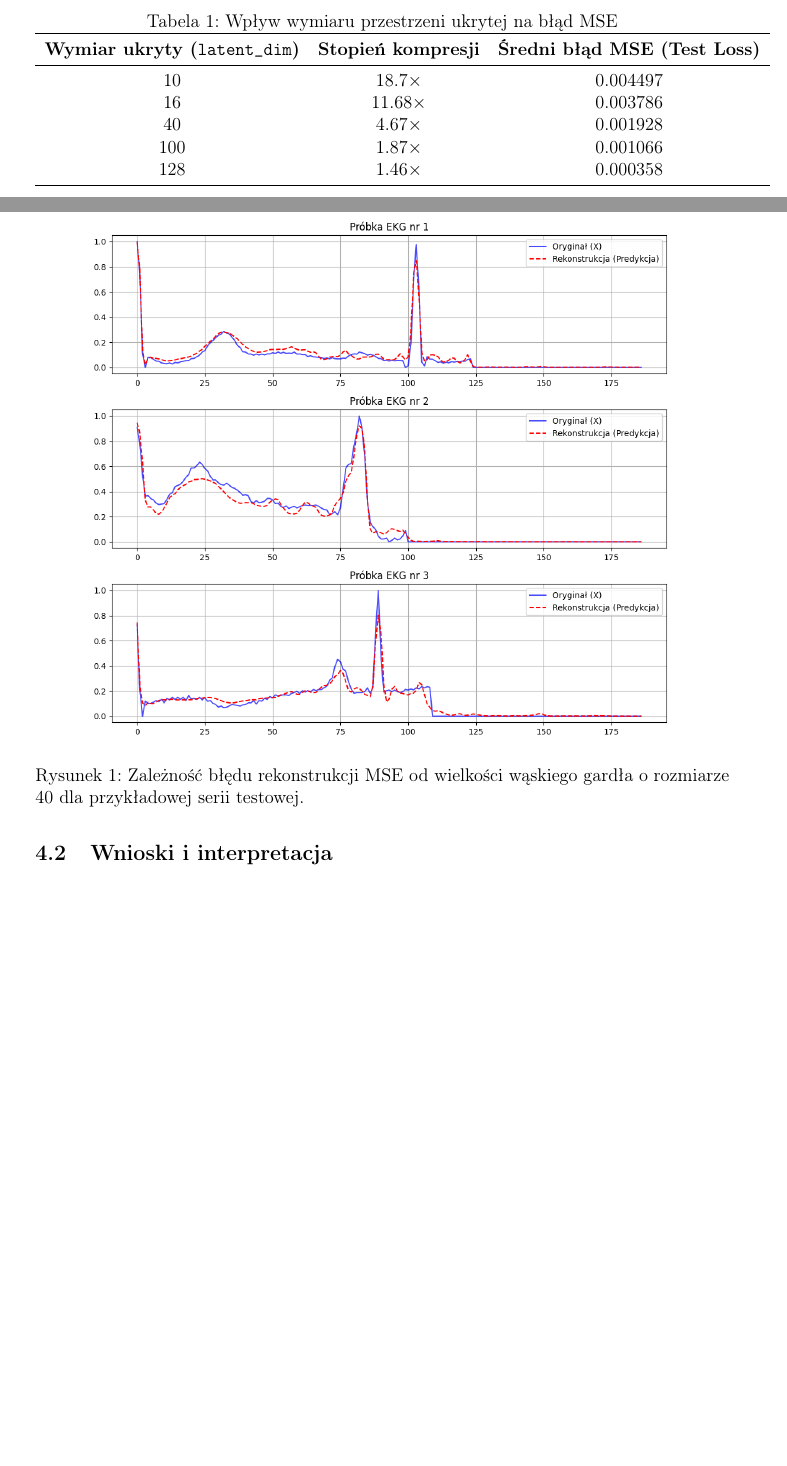
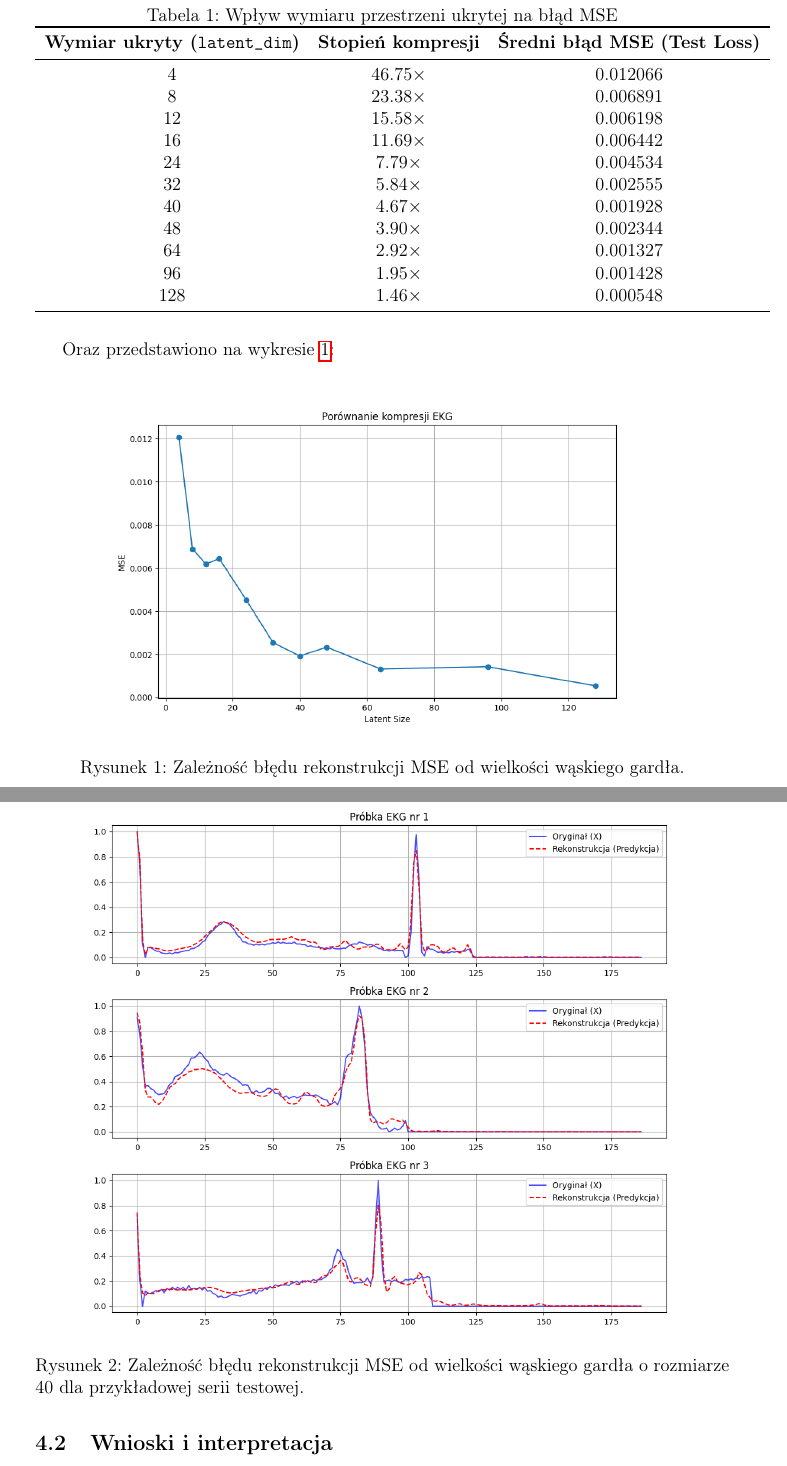
Before and after one commit to Krzysztof122/EKG-compression, a LaTeX document (docs/report.tex): two parts of pages 4 and 5 of 6 before the commit and two parts of pages 5 and 6 of 7 after it, joined at a grey line, cut so that both start at the same text, the shorter picture padded with empty space. Compiled offline with pdfLaTeX.

Commit message:
mse results graph

```diff
--- a/docs/report.tex
+++ b/docs/report.tex
@@ -104,21 +104,35 @@ W celu zbadania zależności pomiędzy stopniem kompresji a wiernością rekonst
 
 \subsection{Zestawienie ilościowe}
 W tabeli \ref{tab:wyniki} przedstawiono przykładowe, uzyskane eksperymentalnie wartości błędu średniokwadratowego (MSE Loss) na zbiorze testowym dla poszczególnych poziomów kompresji. Wartości te mogą się nieznacznie różnić w zależności od liczby epok treningowych oraz inicjalizacji wag początkowych sieci.
-\begin{table}[htbp]
+\begin{table}[H]
 \centering
 \caption{Wpływ wymiaru przestrzeni ukrytej na błąd MSE}
 \label{tab:wyniki}
 \begin{tabular}{ccc}
 \toprule
 \textbf{Wymiar ukryty (\texttt{latent\_dim})} & \textbf{Stopień kompresji} & \textbf{Średni błąd MSE (Test Loss)} \\ \midrule
-10  & 18.7$\times$ & 0.004497 \\
-16  & 11.68$\times$ & 0.003786 \\
-40  & 4.67$\times$ & 0.001928 \\
-100 & 1.87$\times$ & 0.001066 \\
-128 & 1.46$\times$ & 0.000358 \\
+4   & 46.75$\times$ & 0.012066 \\
+8   & 23.38$\times$ & 0.006891 \\
+12  & 15.58$\times$ & 0.006198 \\
+16  & 11.69$\times$ & 0.006442 \\
+24  & 7.79$\times$  & 0.004534 \\
+32  & 5.84$\times$  & 0.002555 \\
+40  & 4.67$\times$  & 0.001928 \\
+48  & 3.90$\times$  & 0.002344 \\
+64  & 2.92$\times$  & 0.001327 \\
+96  & 1.95$\times$  & 0.001428 \\
+128 & 1.46$\times$  & 0.000548 \\
 \bottomrule
 \end{tabular}
 \end{table}
+
+Oraz przedstawiono na wykresie \ref{fig:wykres_mse_results}:
+\begin{figure}[H]
+\centering
+\includegraphics[width=0.85\textwidth]{../plots/mse_results_graph.png}
+\caption{Zależność błędu rekonstrukcji MSE od wielkości wąskiego gardła.}
+\label{fig:wykres_mse_results}
+\end{figure}
 
 \begin{figure}[H]
 \centering
```
Also changed, not shown: docs/report.pdf, plots/mse_results_graph.png (added).
